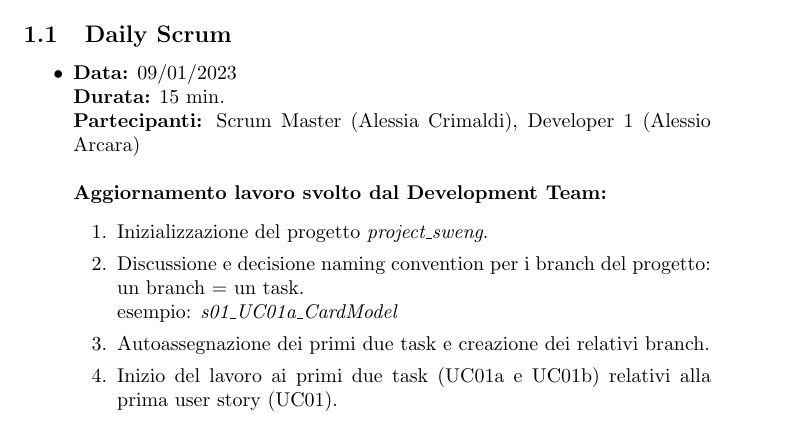
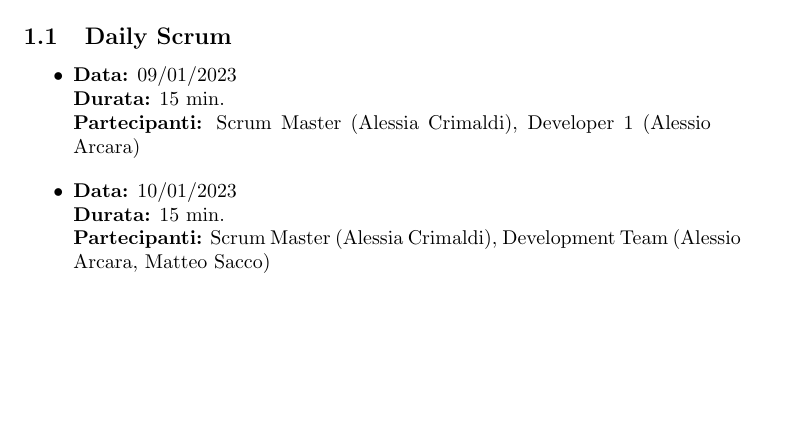
Before and after one commit to alessioarcara/Card-Exchange, a LaTeX document (DOC/DiarioAttività.tex): part of page 2 of 2, cut so that both start at the same text, the shorter picture padded with empty space. Compiled offline with pdfLaTeX.

Commit message:
update activityDiary with Daily 2 for Sprint 01

```diff
--- a/DOC/DiarioAttività.tex
+++ b/DOC/DiarioAttività.tex
@@ -87,15 +87,11 @@
         \item \textbf{Data:} 09/01/2023
         \newline \textbf{Durata:} 15 min.
         \newline \textbf{Partecipanti:} Scrum Master (Alessia Crimaldi), Developer 1 (Alessio Arcara)
-        \newline
-        \newline \textbf{Aggiornamento lavoro svolto dal Development Team:}
-        \begin{enumerate}
-            \item Inizializzazione del progetto \textit{project\_sweng}.
-            \item Discussione e decisione naming convention per i branch del progetto: un branch = un task.
-            \newline esempio: \textit{s01\_UC01a\_CardModel}
-            \item Autoassegnazione dei primi due task e creazione dei relativi branch.
-            \item Inizio del lavoro ai primi due task (UC01a e UC01b) relativi alla prima user story (UC01).
-        \end{enumerate}
+    \end{itemize}
+    \begin{itemize}
+        \item \textbf{Data:} 10/01/2023
+        \newline \textbf{Durata:} 15 min.
+        \newline \textbf{Partecipanti:} Scrum Master (Alessia Crimaldi), Development Team (Alessio Arcara, Matteo Sacco)
     \end{itemize}
 
 
```
